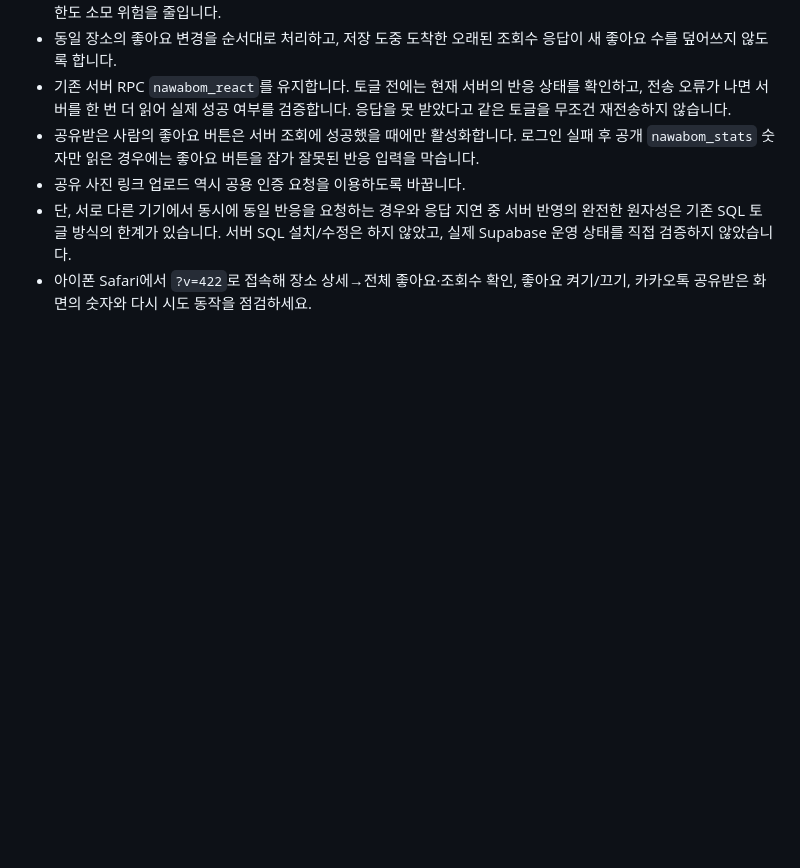
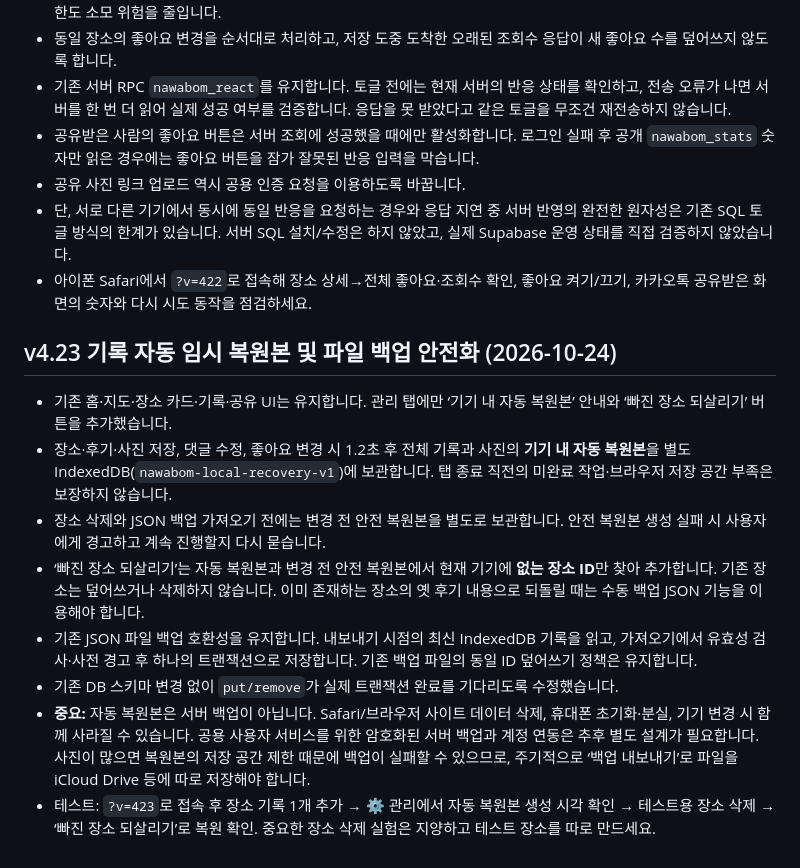
Before and after one commit to jhparkk2/my-place-map, a Markdown page: README.md, the part around the change. Drawn GitHub-style; blank space fills up the shorter version.

Commit message:
Document v4.23 local recovery behavior and limitations

```diff
--- a/README.md
+++ b/README.md
@@ -264,3 +264,14 @@
 - 공유 사진 링크 업로드 역시 공용 인증 요청을 이용하도록 바꿉니다.
 - 단, 서로 다른 기기에서 동시에 동일 반응을 요청하는 경우와 응답 지연 중 서버 반영의 완전한 원자성은 기존 SQL 토글 방식의 한계가 있습니다. 서버 SQL 설치/수정은 하지 않았고, 실제 Supabase 운영 상태를 직접 검증하지 않았습니다.
 - 아이폰 Safari에서 `?v=422`로 접속해 장소 상세→전체 좋아요·조회수 확인, 좋아요 켜기/끄기, 카카오톡 공유받은 화면의 숫자와 다시 시도 동작을 점검하세요.
+
+
+## v4.23 기록 자동 임시 복원본 및 파일 백업 안전화 (2026-10-24)
+- 기존 홈·지도·장소 카드·기록·공유 UI는 유지합니다. 관리 탭에만 ‘기기 내 자동 복원본’ 안내와 ‘빠진 장소 되살리기’ 버튼을 추가했습니다.
+- 장소·후기·사진 저장, 댓글 수정, 좋아요 변경 시 1.2초 후 전체 기록과 사진의 **기기 내 자동 복원본**을 별도 IndexedDB(`nawabom-local-recovery-v1`)에 보관합니다. 탭 종료 직전의 미완료 작업·브라우저 저장 공간 부족은 보장하지 않습니다.
+- 장소 삭제와 JSON 백업 가져오기 전에는 변경 전 안전 복원본을 별도로 보관합니다. 안전 복원본 생성 실패 시 사용자에게 경고하고 계속 진행할지 다시 묻습니다.
+- ‘빠진 장소 되살리기’는 자동 복원본과 변경 전 안전 복원본에서 현재 기기에 **없는 장소 ID**만 찾아 추가합니다. 기존 장소는 덮어쓰거나 삭제하지 않습니다. 이미 존재하는 장소의 옛 후기 내용으로 되돌릴 때는 수동 백업 JSON 기능을 이용해야 합니다.
+- 기존 JSON 파일 백업 호환성을 유지합니다. 내보내기 시점의 최신 IndexedDB 기록을 읽고, 가져오기에서 유효성 검사·사전 경고 후 하나의 트랜잭션으로 저장합니다. 기존 백업 파일의 동일 ID 덮어쓰기 정책은 유지합니다.
+- 기존 DB 스키마 변경 없이 `put/remove`가 실제 트랜잭션 완료를 기다리도록 수정했습니다.
+- **중요:** 자동 복원본은 서버 백업이 아닙니다. Safari/브라우저 사이트 데이터 삭제, 휴대폰 초기화·분실, 기기 변경 시 함께 사라질 수 있습니다. 공용 사용자 서비스를 위한 암호화된 서버 백업과 계정 연동은 추후 별도 설계가 필요합니다. 사진이 많으면 복원본의 저장 공간 제한 때문에 백업이 실패할 수 있으므로, 주기적으로 ‘백업 내보내기’로 파일을 iCloud Drive 등에 따로 저장해야 합니다.
+- 테스트: `?v=423`로 접속 후 장소 기록 1개 추가 → ⚙ 관리에서 자동 복원본 생성 시각 확인 → 테스트용 장소 삭제 → ‘빠진 장소 되살리기’로 복원 확인. 중요한 장소 삭제 실험은 지양하고 테스트 장소를 따로 만드세요.
```
